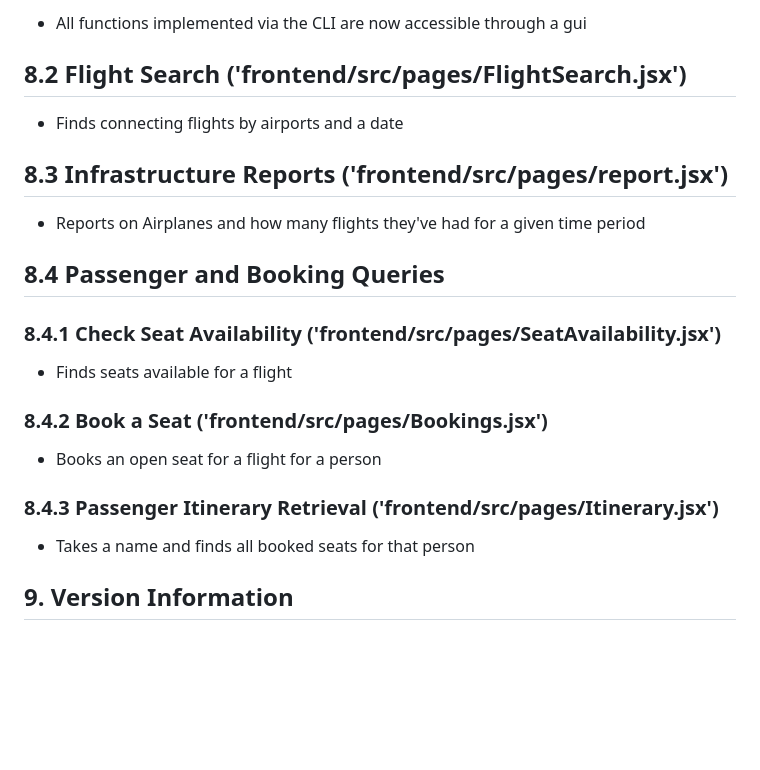
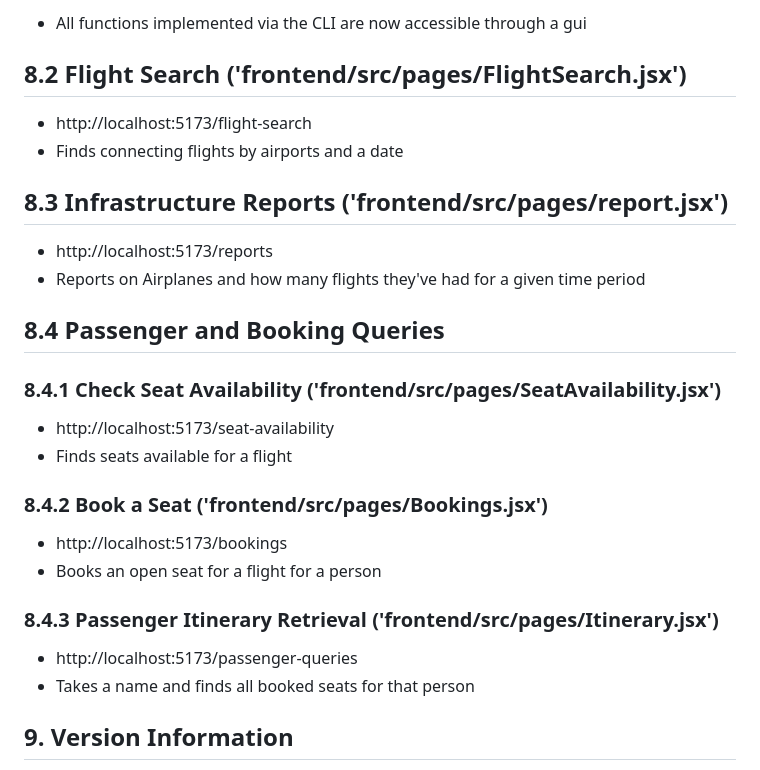
Before and after one commit to zxahamza20/Airport_System_Project, a Markdown page: README.md, the part around the change. Rendered like a GitHub page; blank space fills up the shorter version.

Commit message:
Added links

```diff
--- a/README.md
+++ b/README.md
@@ -153,19 +153,24 @@ python -m flask --app app run
 - All functions implemented via the CLI are now accessible through a gui
 
 ## 8.2 Flight Search ('frontend/src/pages/FlightSearch.jsx')
+- http://localhost:5173/flight-search
 - Finds connecting flights by airports and a date
 
 ## 8.3 Infrastructure Reports ('frontend/src/pages/report.jsx')
+- http://localhost:5173/reports
 - Reports on Airplanes and how many flights they've had for a given time period
 
 ## 8.4 Passenger and Booking Queries
 ### 8.4.1 Check Seat Availability ('frontend/src/pages/SeatAvailability.jsx')
+- http://localhost:5173/seat-availability
 - Finds seats available for a flight
 
 ### 8.4.2 Book a Seat ('frontend/src/pages/Bookings.jsx')
+- http://localhost:5173/bookings
 - Books an open seat for a flight for a person
 
 ### 8.4.3 Passenger Itinerary Retrieval ('frontend/src/pages/Itinerary.jsx')
+- http://localhost:5173/passenger-queries
 - Takes a name and finds all booked seats for that person
 
 ## 9. Version Information
```
